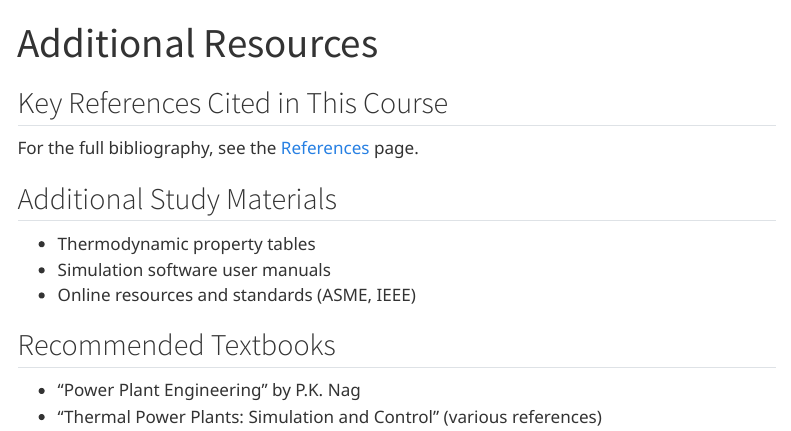
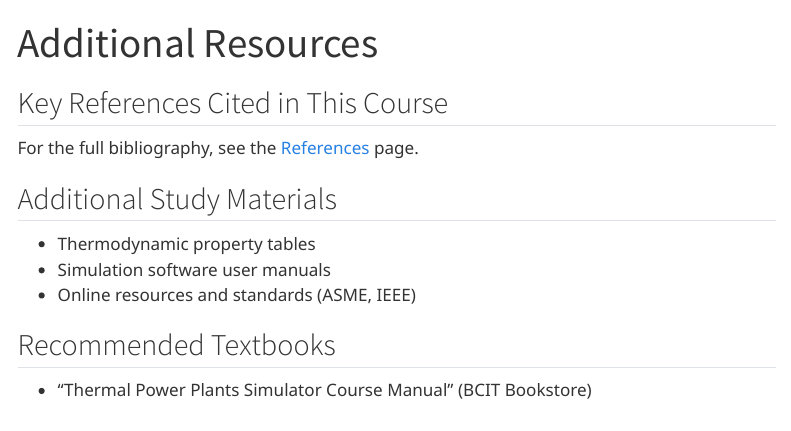
Before and after one commit to volumen25/thermal-power-plant-simulator, a Quarto document (resources.qmd): the page in a window 1100 px wide, from its top. Rendered offline with R 4.5, knitr and Pandoc in place of Quarto, with nearby package versions; menus at the side of the page are left out.

Commit message:
modified:   .vscode/settings.json 	modified:   docs/resources.html 	modified:   docs/search.json 	modified:   resources.qmd

```diff
--- a/resources.qmd
+++ b/resources.qmd
@@ -14,5 +14,4 @@ For the full bibliography, see the [References](references.qmd) page.
 
 ## Recommended Textbooks
 
-- "Power Plant Engineering" by P.K. Nag
-- "Thermal Power Plants: Simulation and Control" (various references)
+- "Thermal Power Plants Simulator Course Manual" (BCIT Bookstore)
```
Also changed, not shown: docs/search.json, 1 other file.
